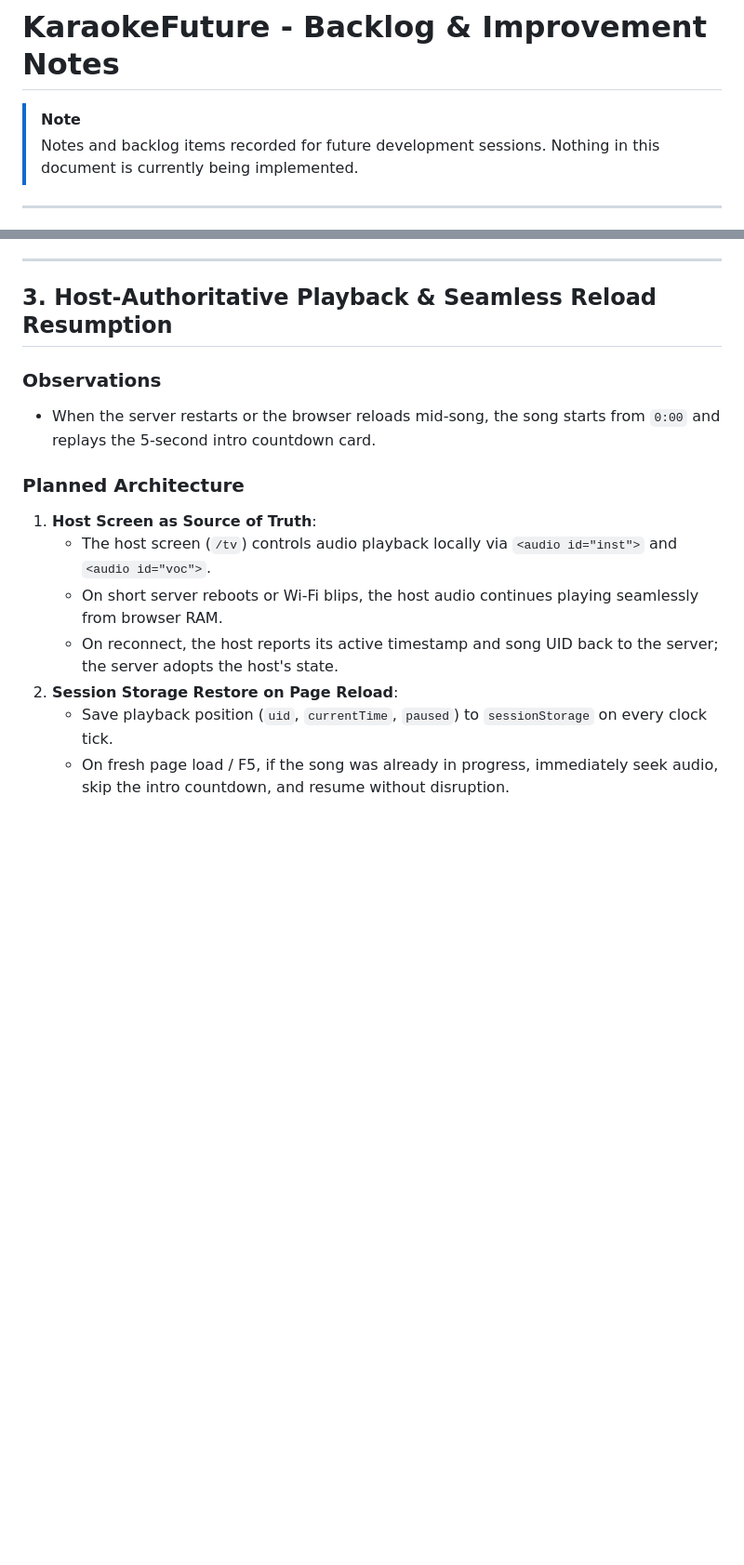
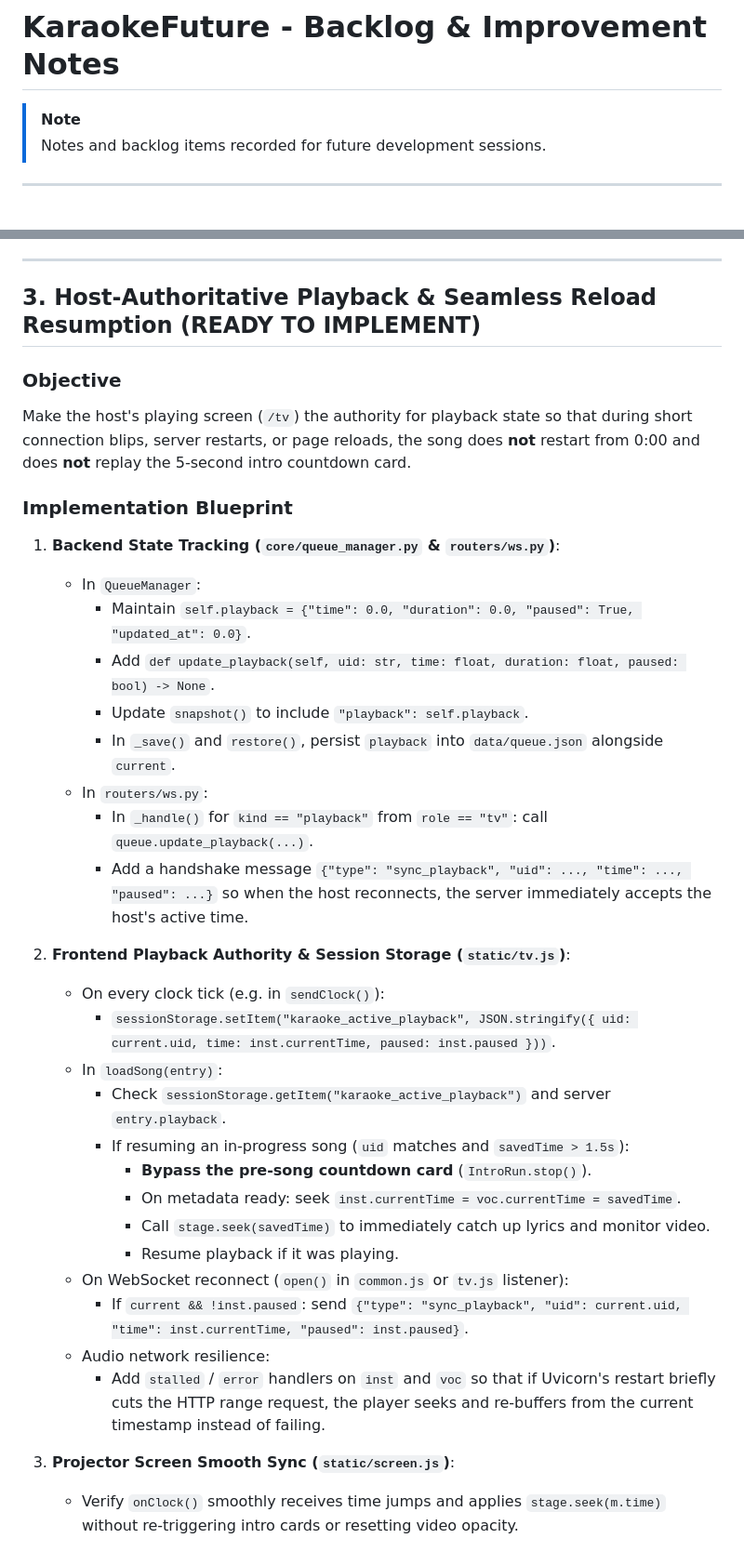
Before and after one commit to abels-lab/KaraokeFuture, a Markdown page: TODO.md, 2 parts joined by grey strips. Shown at 93% size. GitHub-like rendering; blank space fills up the shorter version.

Commit message:
Detail implementation blueprint for Host-Authoritative Playback in TODO.md

```diff
--- a/TODO.md
+++ b/TODO.md
@@ -1,7 +1,7 @@
 # KaraokeFuture - Backlog & Improvement Notes
 
 > [!NOTE]
-> Notes and backlog items recorded for future development sessions. Nothing in this document is currently being implemented.
+> Notes and backlog items recorded for future development sessions.
 
 ---
 
@@ -47,16 +47,37 @@
 
 ---
 
-## 3. Host-Authoritative Playback & Seamless Reload Resumption
+## 3. Host-Authoritative Playback & Seamless Reload Resumption (READY TO IMPLEMENT)
 
-### Observations
-- When the server restarts or the browser reloads mid-song, the song starts from `0:00` and replays the 5-second intro countdown card.
+### Objective
+Make the host's playing screen (`/tv`) the authority for playback state so that during short connection blips, server restarts, or page reloads, the song does **not** restart from 0:00 and does **not** replay the 5-second intro countdown card.
 
-### Planned Architecture
-1. **Host Screen as Source of Truth**:
-   - The host screen (`/tv`) controls audio playback locally via `<audio id="inst">` and `<audio id="voc">`.
-   - On short server reboots or Wi-Fi blips, the host audio continues playing seamlessly from browser RAM.
-   - On reconnect, the host reports its active timestamp and song UID back to the server; the server adopts the host's state.
-2. **Session Storage Restore on Page Reload**:
-   - Save playback position (`uid`, `currentTime`, `paused`) to `sessionStorage` on every clock tick.
-   - On fresh page load / F5, if the song was already in progress, immediately seek audio, skip the intro countdown, and resume without disruption.
+### Implementation Blueprint
+
+1. **Backend State Tracking (`core/queue_manager.py` & `routers/ws.py`)**:
+   - In `QueueManager`:
+     - Maintain `self.playback = {"time": 0.0, "duration": 0.0, "paused": True, "updated_at": 0.0}`.
+     - Add `def update_playback(self, uid: str, time: float, duration: float, paused: bool) -> None`.
+     - Update `snapshot()` to include `"playback": self.playback`.
+     - In `_save()` and `restore()`, persist `playback` into `data/queue.json` alongside `current`.
+   - In `routers/ws.py`:
+     - In `_handle()` for `kind == "playback"` from `role == "tv"`: call `queue.update_playback(...)`.
+     - Add a handshake message `{"type": "sync_playback", "uid": ..., "time": ..., "paused": ...}` so when the host reconnects, the server immediately accepts the host's active time.
+
+2. **Frontend Playback Authority & Session Storage (`static/tv.js`)**:
+   - On every clock tick (e.g. in `sendClock()`):
+     - `sessionStorage.setItem("karaoke_active_playback", JSON.stringify({ uid: current.uid, time: inst.currentTime, paused: inst.paused }))`.
+   - In `loadSong(entry)`:
+     - Check `sessionStorage.getItem("karaoke_active_playback")` and server `entry.playback`.
+     - If resuming an in-progress song (`uid` matches and `savedTime > 1.5s`):
+       - **Bypass the pre-song countdown card** (`IntroRun.stop()`).
+       - On metadata ready: seek `inst.currentTime = voc.currentTime = savedTime`.
+       - Call `stage.seek(savedTime)` to immediately catch up lyrics and monitor video.
+       - Resume playback if it was playing.
+   - On WebSocket reconnect (`open()` in `common.js` or `tv.js` listener):
+     - If `current && !inst.paused`: send `{"type": "sync_playback", "uid": current.uid, "time": inst.currentTime, "paused": inst.paused}`.
+   - Audio network resilience:
+     - Add `stalled` / `error` handlers on `inst` and `voc` so that if Uvicorn's restart briefly cuts the HTTP range request, the player seeks and re-buffers from the current timestamp instead of failing.
+
+3. **Projector Screen Smooth Sync (`static/screen.js`)**:
+   - Verify `onClock()` smoothly receives time jumps and applies `stage.seek(m.time)` without re-triggering intro cards or resetting video opacity.
```
Also changed, not shown: ai_karaoke/TODO.md (+33 -12 lines).
